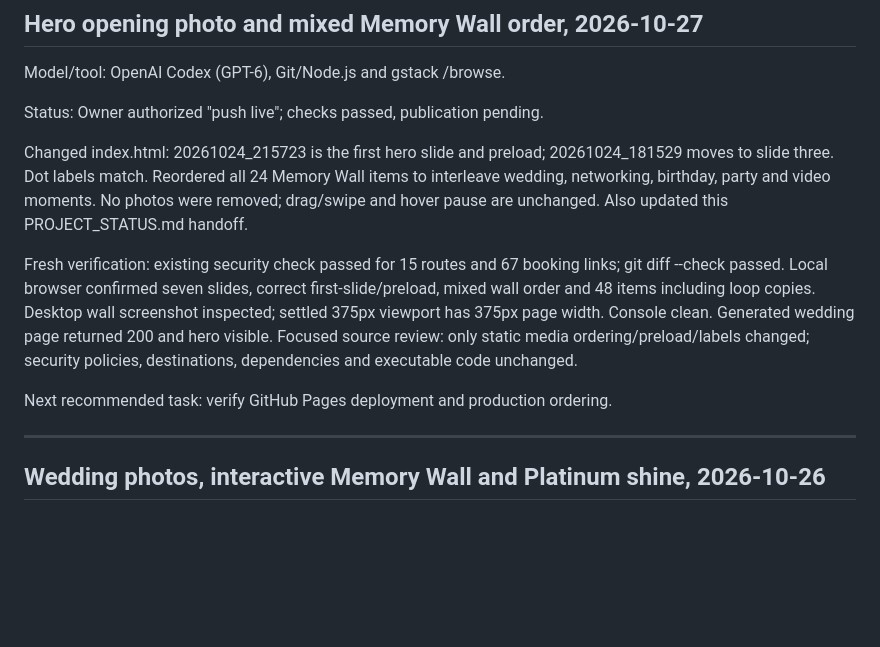
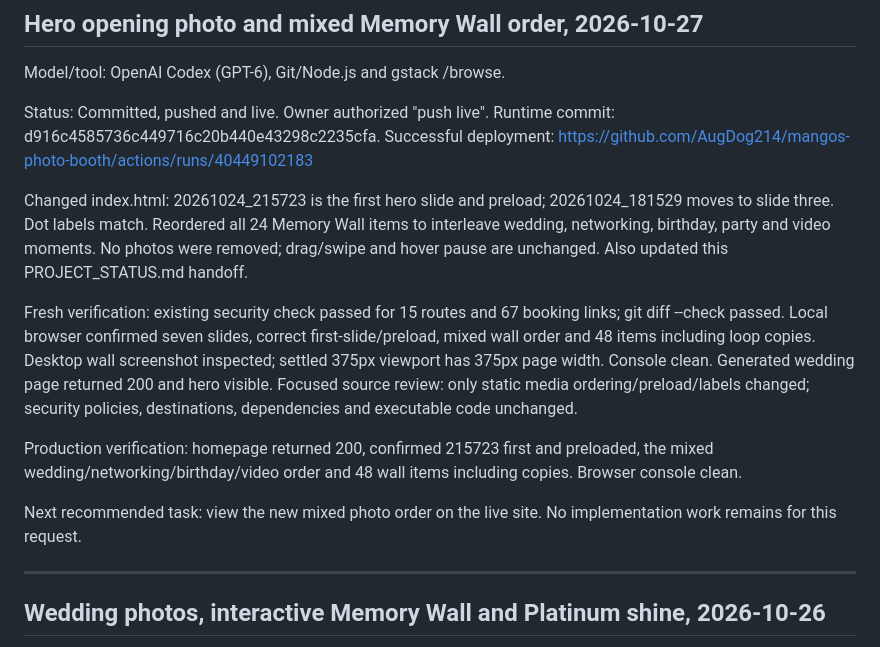
Before and after one commit to AugDog214/mangos-photo-booth, a Markdown page: PROJECT_STATUS.md, the part around the change. GitHub-like rendering; blank space fills up the shorter version.

Commit message:
Record verified photo ordering deployment

```diff
--- a/PROJECT_STATUS.md
+++ b/PROJECT_STATUS.md
@@ -4,7 +4,9 @@
 
 Model/tool: OpenAI Codex (GPT-6), Git/Node.js and gstack /browse.
 
-Status: Owner authorized "push live"; checks passed, publication pending.
+Status: Committed, pushed and live. Owner authorized "push live".
+Runtime commit: d916c4585736c449716c20b440e43298c2235cfa.
+Successful deployment: https://github.com/AugDog214/mangos-photo-booth/actions/runs/40449102183
 
 Changed index.html: 20261024_215723 is the first hero slide and preload;
 20261024_181529 moves to slide three. Dot labels match. Reordered all 24
@@ -20,7 +22,12 @@ width. Console clean. Generated wedding page returned 200 and hero visible.
 Focused source review: only static media ordering/preload/labels changed;
 security policies, destinations, dependencies and executable code unchanged.
 
-Next recommended task: verify GitHub Pages deployment and production ordering.
+Production verification: homepage returned 200, confirmed 215723 first and
+preloaded, the mixed wedding/networking/birthday/video order and 48 wall
+items including copies. Browser console clean.
+
+Next recommended task: view the new mixed photo order on the live site.
+No implementation work remains for this request.
 
 ---
 
```
